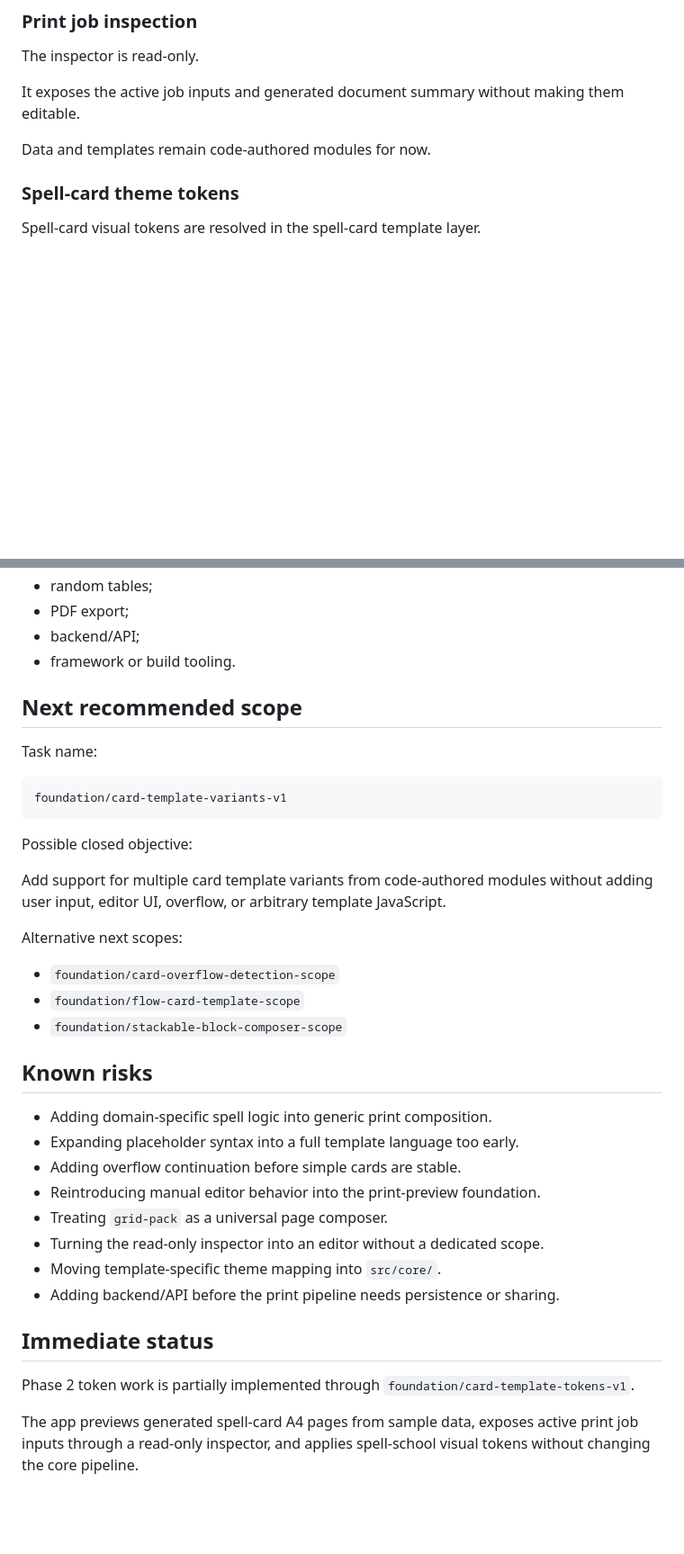
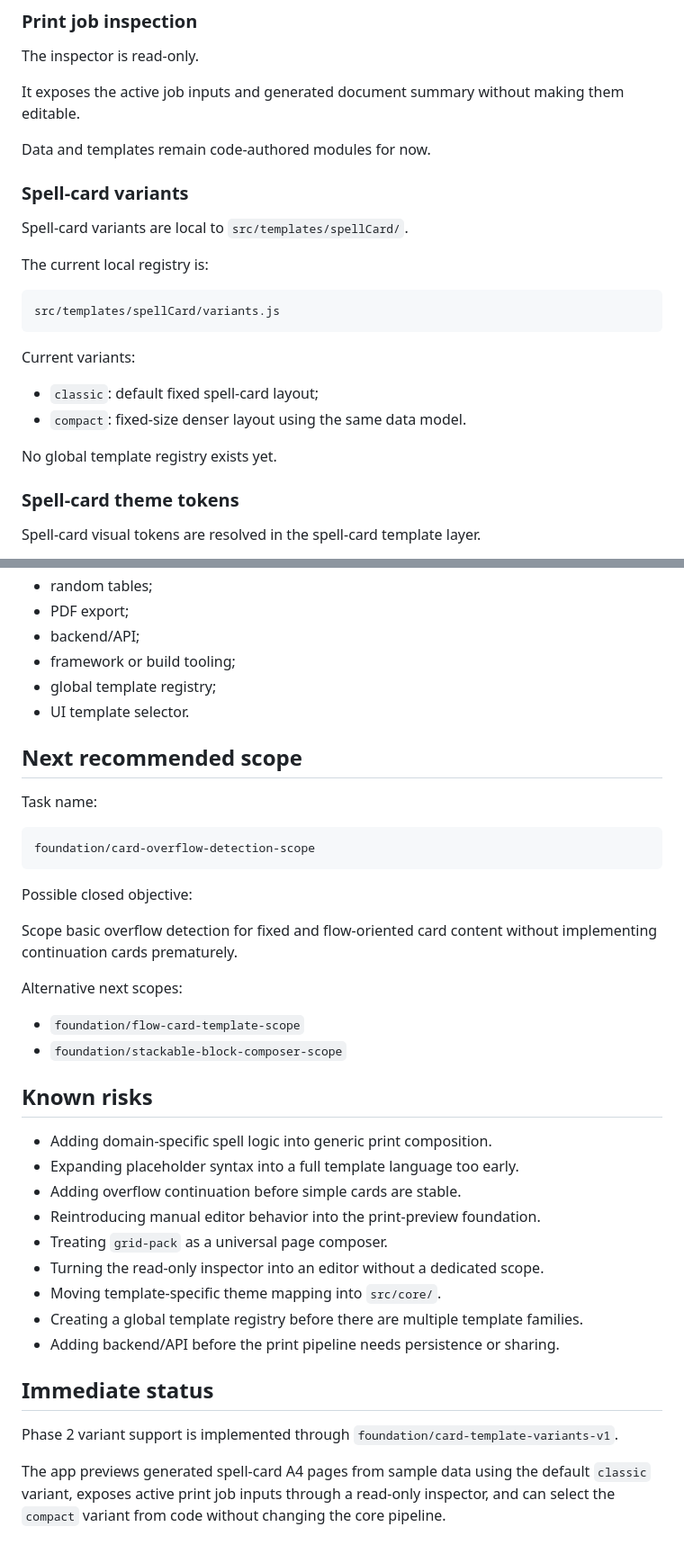
Before and after one commit to WalterDevIn/printable-rpg, a Markdown page: PROJECT_STATE.md, 2 parts joined by grey strips. Shown at 90% size. Drawn GitHub-style; blank space fills up the shorter version.

Commit message:
docs: update state after spell card variants

````diff
--- a/PROJECT_STATE.md
+++ b/PROJECT_STATE.md
@@ -124,6 +130,23 @@ The inspector is read-only.
 It exposes the active job inputs and generated document summary without making them editable.
 
 Data and templates remain code-authored modules for now.
+
+### Spell-card variants
+
+Spell-card variants are local to `src/templates/spellCard/`.
+
+The current local registry is:
+
+```text
+src/templates/spellCard/variants.js
+```
+
+Current variants:
+
+- `classic`: default fixed spell-card layout;
+- `compact`: fixed-size denser layout using the same data model.
+
+No global template registry exists yet.
 
 ### Spell-card theme tokens
 
@@ -184,23 +207,24 @@ The current foundation intentionally does not include:
 - random tables;
 - PDF export;
 - backend/API;
-- framework or build tooling.
+- framework or build tooling;
+- global template registry;
+- UI template selector.
 
 ## Next recommended scope
 
 Task name:
 
 ```text
-foundation/card-template-variants-v1
+foundation/card-overflow-detection-scope
 ```
 
 Possible closed objective:
 
-Add support for multiple card template variants from code-authored modules without adding user input, editor UI, overflow, or arbitrary template JavaScript.
+Scope basic overflow detection for fixed and flow-oriented card content without implementing continuation cards prematurely.
 
 Alternative next scopes:
 
-- `foundation/card-overflow-detection-scope`
 - `foundation/flow-card-template-scope`
 - `foundation/stackable-block-composer-scope`
 
@@ -213,10 +237,11 @@ Alternative next scopes:
 - Treating `grid-pack` as a universal page composer.
 - Turning the read-only inspector into an editor without a dedicated scope.
 - Moving template-specific theme mapping into `src/core/`.
+- Creating a global template registry before there are multiple template families.
 - Adding backend/API before the print pipeline needs persistence or sharing.
 
 ## Immediate status
 
-Phase 2 token work is partially implemented through `foundation/card-template-tokens-v1`.
+Phase 2 variant support is implemented through `foundation/card-template-variants-v1`.
 
-The app previews generated spell-card A4 pages from sample data, exposes active print job inputs through a read-only inspector, and applies spell-school visual tokens without changing the core pipeline.
+The app previews generated spell-card A4 pages from sample data using the default `classic` variant, exposes active print job inputs through a read-only inspector, and can select the `compact` variant from code without changing the core pipeline.
````
Also changed, not shown: other parts of PROJECT_STATE.md (+11 -5 lines).
